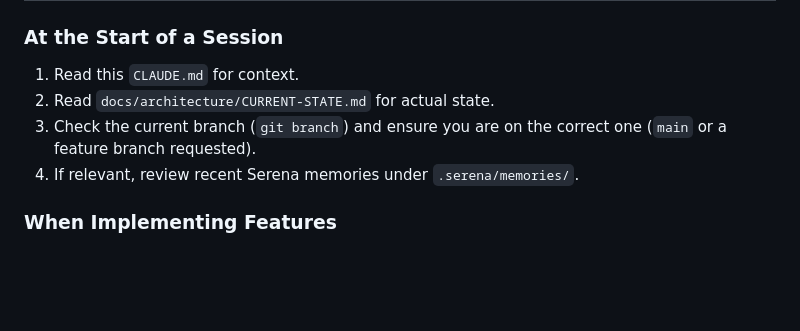
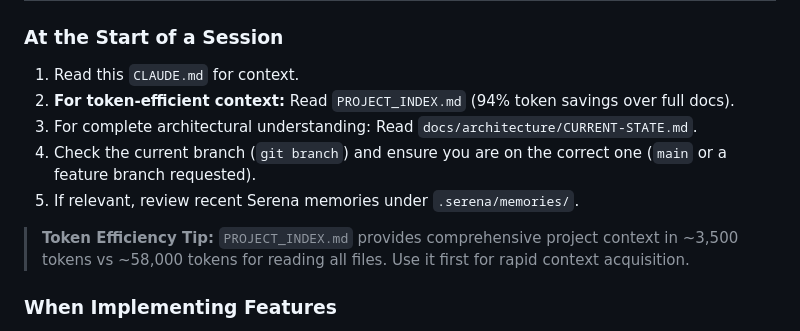
Before and after one commit to nice-and-precise/midwest-underground-website, a Markdown page: CLAUDE.md, the part around one of its changes. GitHub-like rendering; blank space fills up the shorter version.

```diff
--- a/CLAUDE.md
+++ b/CLAUDE.md
@@ -158,9 +158,12 @@ For the full set, see `docs/brand/NAMING-CONVENTIONS.md`.
 ### At the Start of a Session
 
 1. Read this `CLAUDE.md` for context.
-2. Read `docs/architecture/CURRENT-STATE.md` for actual state.
-3. Check the current branch (`git branch`) and ensure you are on the correct one (`main` or a feature branch requested).
-4. If relevant, review recent Serena memories under `.serena/memories/`.
+2. **For token-efficient context:** Read `PROJECT_INDEX.md` (94% token savings over full docs).
+3. For complete architectural understanding: Read `docs/architecture/CURRENT-STATE.md`.
+4. Check the current branch (`git branch`) and ensure you are on the correct one (`main` or a feature branch requested).
+5. If relevant, review recent Serena memories under `.serena/memories/`.
+
+> **Token Efficiency Tip:** `PROJECT_INDEX.md` provides comprehensive project context in ~3,500 tokens vs ~58,000 tokens for reading all files. Use it first for rapid context acquisition.
 
 ### When Implementing Features
 
```
Also changed, not shown: other parts of CLAUDE.md (+51 -9 lines), .serena/memories/session-2025-11-27-multi-agent-verification.md (added, +112 -0 lines), PROJECT_INDEX.md (+21 -21 lines).
